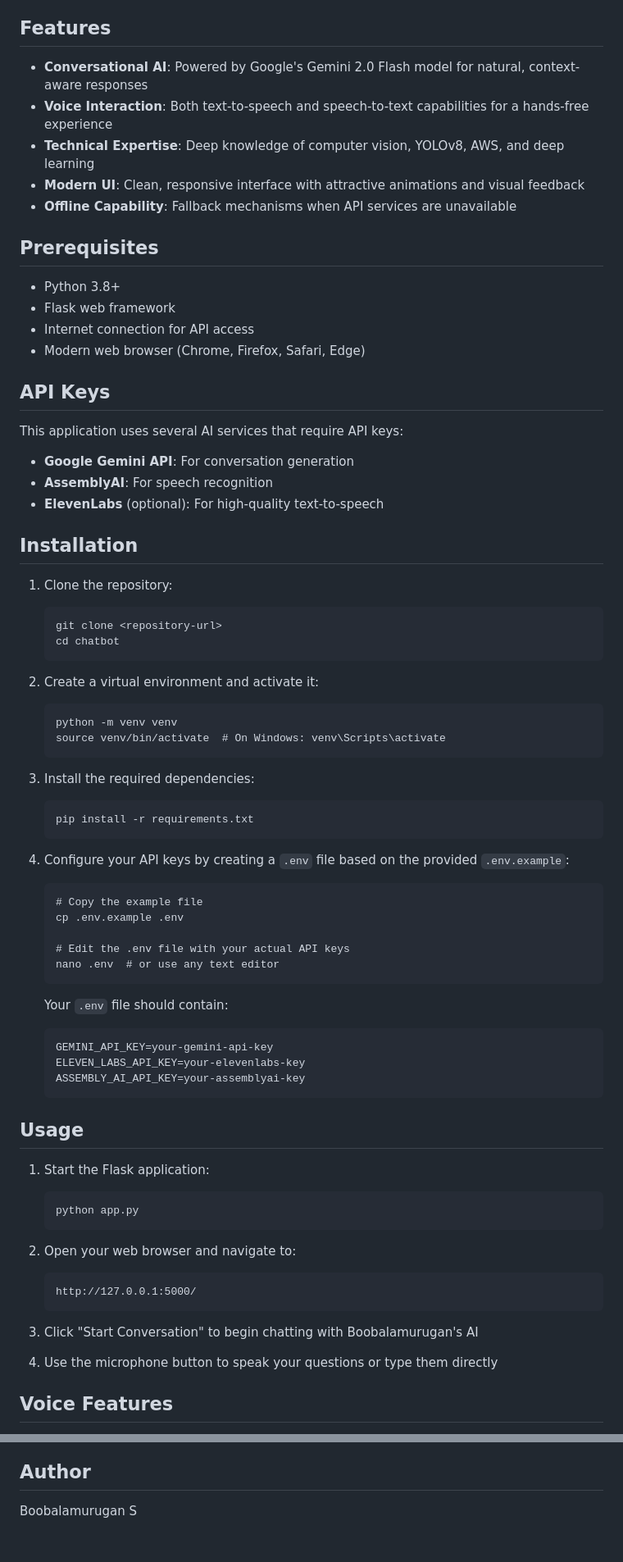
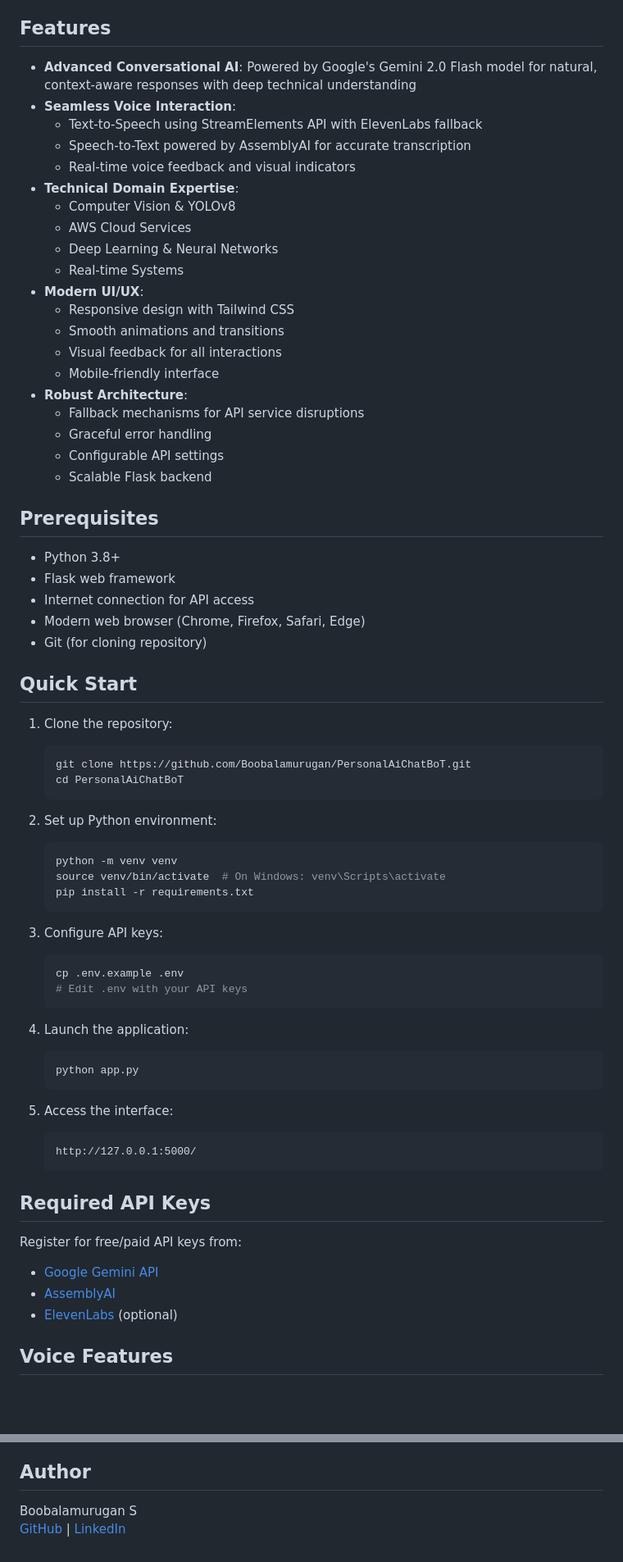
Before and after one commit to Boobalamurugan/PersonalAiChatBoT, a Markdown page: README.md, 2 parts joined by grey strips. Shown: that part at 82% size. Rendered like a GitHub page; blank space fills up the shorter version.

````diff
--- a/README.md
+++ b/README.md
@@ -5,10 +7,25 @@ A personalized AI chatbot that simulates conversations with Boobalamurugan using
 ## Features
 
-- **Conversational AI**: Powered by Google's Gemini 2.0 Flash model for natural, context-aware responses
-- **Voice Interaction**: Both text-to-speech and speech-to-text capabilities for a hands-free experience
-- **Technical Expertise**: Deep knowledge of computer vision, YOLOv8, AWS, and deep learning
-- **Modern UI**: Clean, responsive interface with attractive animations and visual feedback
-- **Offline Capability**: Fallback mechanisms when API services are unavailable
+- **Advanced Conversational AI**: Powered by Google's Gemini 2.0 Flash model for natural, context-aware responses with deep technical understanding
+- **Seamless Voice Interaction**:
+  - Text-to-Speech using StreamElements API with ElevenLabs fallback
+  - Speech-to-Text powered by AssemblyAI for accurate transcription
+  - Real-time voice feedback and visual indicators
+- **Technical Domain Expertise**:
+  - Computer Vision & YOLOv8
+  - AWS Cloud Services
+  - Deep Learning & Neural Networks
+  - Real-time Systems
+- **Modern UI/UX**:
+  - Responsive design with Tailwind CSS
+  - Smooth animations and transitions
+  - Visual feedback for all interactions
+  - Mobile-friendly interface
+- **Robust Architecture**:
+  - Fallback mechanisms for API service disruptions
+  - Graceful error handling
+  - Configurable API settings
+  - Scalable Flask backend
 
 ## Prerequisites
 
@@ -16,65 +33,45 @@ A personalized AI chatbot that simulates conversations with Boobalamurugan using
 - Flask web framework
 - Internet connection for API access
 - Modern web browser (Chrome, Firefox, Safari, Edge)
+- Git (for cloning repository)
 
-## API Keys
-
-This application uses several AI services that require API keys:
-
-- **Google Gemini API**: For conversation generation
-- **AssemblyAI**: For speech recognition
-- **ElevenLabs** (optional): For high-quality text-to-speech
-
-## Installation
+## Quick Start
 
 1. Clone the repository:
-   ```
-   git clone <repository-url>
-   cd chatbot
+   ```bash
+   git clone https://github.com/Boobalamurugan/PersonalAiChatBoT.git
+   cd PersonalAiChatBoT
    ```
 
-2. Create a virtual environment and activate it:
-   ```
+2. Set up Python environment:
+   ```bash
    python -m venv venv
    source venv/bin/activate  # On Windows: venv\Scripts\activate
-   ```
-
-3. Install the required dependencies:
-   ```
    pip install -r requirements.txt
    ```
 
-4. Configure your API keys by creating a `.env` file based on the provided `.env.example`:
-   ```
-   # Copy the example file
+3. Configure API keys:
+   ```bash
    cp .env.example .env
-
-   # Edit the .env file with your actual API keys
-   nano .env  # or use any text editor
+   # Edit .env with your API keys
    ```
 
-   Your `.env` file should contain:
-   ```
-   GEMINI_API_KEY=your-gemini-api-key
-   ELEVEN_LABS_API_KEY=your-elevenlabs-key
-   ASSEMBLY_AI_API_KEY=your-assemblyai-key
-   ```
-
-## Usage
-
-1. Start the Flask application:
-   ```
+4. Launch the application:
+   ```bash
    python app.py
    ```
 
-2. Open your web browser and navigate to:
+5. Access the interface:
    ```
    http://127.0.0.1:5000/
    ```
 
-3. Click "Start Conversation" to begin chatting with Boobalamurugan's AI
+## Required API Keys
 
-4. Use the microphone button to speak your questions or type them directly
+Register for free/paid API keys from:
+- [Google Gemini API](https://makersuite.google.com/app/apikey)
+- [AssemblyAI](https://www.assemblyai.com/dashboard/signup)
+- [ElevenLabs](https://elevenlabs.io/sign-up) (optional)
 
 ## Voice Features
 
@@ -109,3 +150,4 @@ This application uses several AI services that require API keys:
 ## Author
 
 Boobalamurugan S
+[GitHub](https://github.com/Boobalamurugan) | [LinkedIn](https://linkedin.com/boobalamurugan)
````
Also changed, not shown: other parts of README.md (+64 -18 lines).
